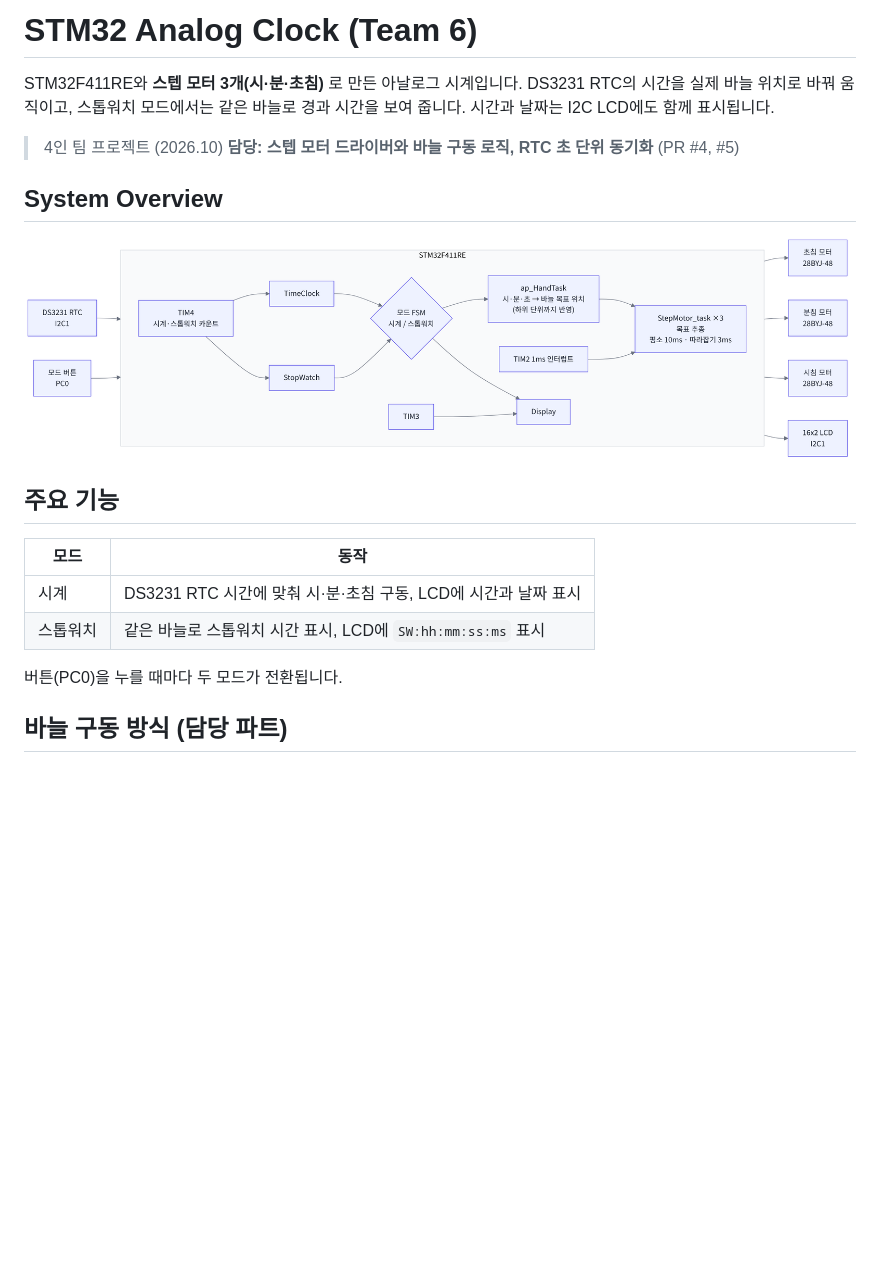
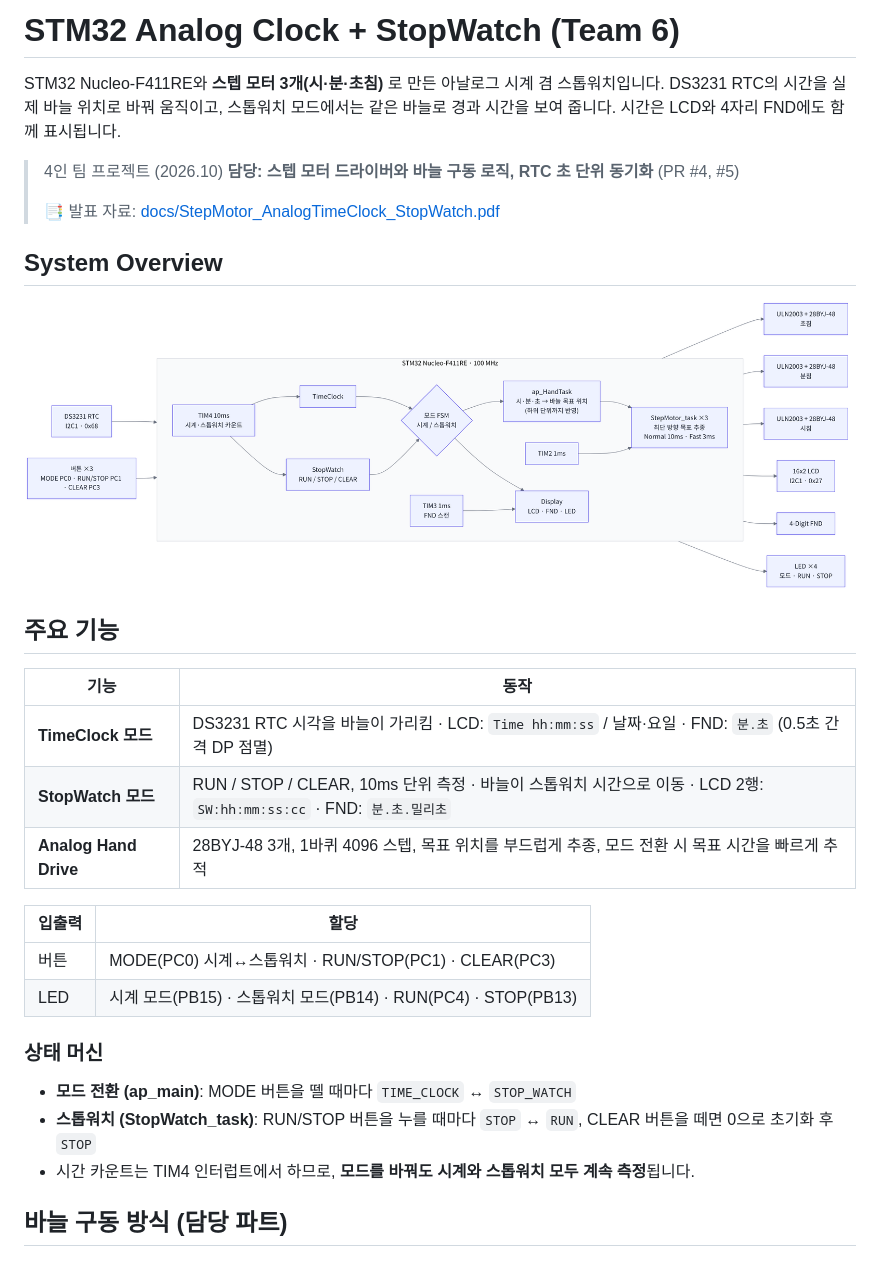
Before and after one commit to wjdaudgns120-max/STM32_Analog_Timeclock_Project, a Markdown page: README.md, the part around one of its changes. GitHub-like rendering; pictures changed too: docs/system_overview.png; blank space fills up the shorter version.

```diff
--- a/README.md
+++ b/README.md
@@ -1,10 +1,12 @@
-# STM32 Analog Clock (Team 6)
+# STM32 Analog Clock + StopWatch (Team 6)
 
-STM32F411RE와 **스텝 모터 3개(시·분·초침)** 로 만든 아날로그 시계입니다.
-DS3231 RTC의 시간을 실제 바늘 위치로 바꿔 움직이고, 스톱워치 모드에서는 같은 바늘로 경과 시간을 보여 줍니다. 시간과 날짜는 I2C LCD에도 함께 표시됩니다.
+STM32 Nucleo-F411RE와 **스텝 모터 3개(시·분·초침)** 로 만든 아날로그 시계 겸 스톱워치입니다.
+DS3231 RTC의 시간을 실제 바늘 위치로 바꿔 움직이고, 스톱워치 모드에서는 같은 바늘로 경과 시간을 보여 줍니다. 시간은 LCD와 4자리 FND에도 함께 표시됩니다.
 
 > 4인 팀 프로젝트 (2026.10)
 > **담당: 스텝 모터 드라이버와 바늘 구동 로직, RTC 초 단위 동기화** (PR #4, #5)
+>
+> 📑 발표 자료: [docs/StepMotor_AnalogTimeClock_StopWatch.pdf](docs/StepMotor_AnalogTimeClock_StopWatch.pdf)
 
 ## System Overview
 
@@ -12,12 +14,21 @@ DS3231 RTC의 시간을 실제 바늘 위치로 바꿔 움직이고, 스톱워
 
 ## 주요 기능
 
-| 모드 | 동작 |
+| 기능 | 동작 |
 |---|---|
-| 시계 | DS3231 RTC 시간에 맞춰 시·분·초침 구동, LCD에 시간과 날짜 표시 |
-| 스톱워치 | 같은 바늘로 스톱워치 시간 표시, LCD에 `SW:hh:mm:ss:ms` 표시 |
+| **TimeClock 모드** | DS3231 RTC 시각을 바늘이 가리킴 · LCD: `Time hh:mm:ss` / 날짜·요일 · FND: `분.초` (0.5초 간격 DP 점멸) |
+| **StopWatch 모드** | RUN / STOP / CLEAR, 10ms 단위 측정 · 바늘이 스톱워치 시간으로 이동 · LCD 2행: `SW:hh:mm:ss:cc` · FND: `분.초.밀리초` |
+| **Analog Hand Drive** | 28BYJ-48 3개, 1바퀴 4096 스텝, 목표 위치를 부드럽게 추종, 모드 전환 시 목표 시간을 빠르게 추적 |
 
-버튼(PC0)을 누를 때마다 두 모드가 전환됩니다.
+| 입출력 | 할당 |
+|---|---|
+| 버튼 | MODE(PC0) 시계↔스톱워치 · RUN/STOP(PC1) · CLEAR(PC3) |
+| LED | 시계 모드(PB15) · 스톱워치 모드(PB14) · RUN(PC4) · STOP(PB13) |
+
+### 상태 머신
+- **모드 전환 (ap_main)**: MODE 버튼을 뗄 때마다 `TIME_CLOCK` ↔ `STOP_WATCH`
+- **스톱워치 (StopWatch_task)**: RUN/STOP 버튼을 누를 때마다 `STOP` ↔ `RUN`, CLEAR 버튼을 떼면 0으로 초기화 후 `STOP`
+- 시간 카운트는 TIM4 인터럽트에서 하므로, **모드를 바꿔도 시계와 스톱워치 모두 계속 측정**됩니다.
 
 ## 바늘 구동 방식 (담당 파트)
 
```
Also changed, not shown: other parts of README.md (+67 -24 lines), 1 other file.
